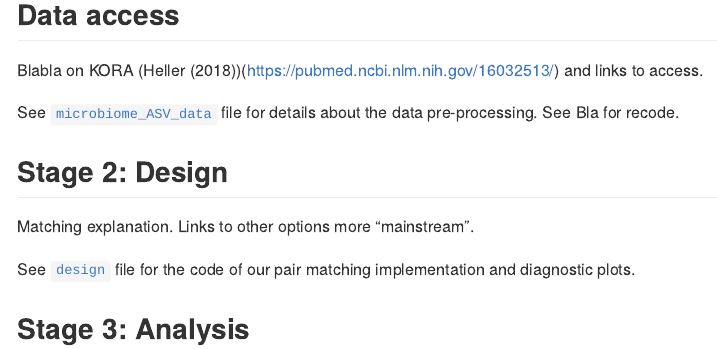
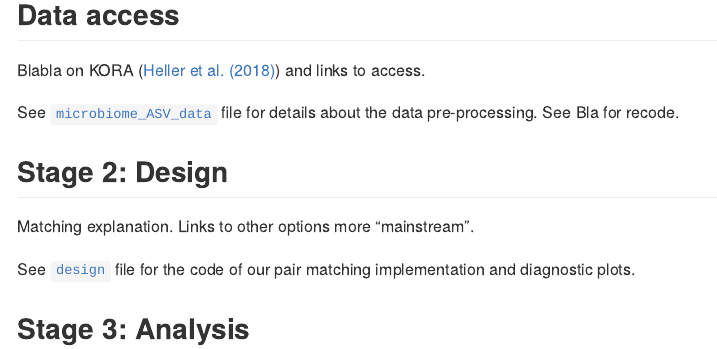
Before and after one commit to AliceSommer/Pipeline_Microbiome, an R Markdown document (README.Rmd): the page in a window 1100 px wide, from 760 px down. The pictures show the output file README.md that the author committed with the source, drawn offline in the style of GitHub.

Commit message:
test cit.

```diff
--- a/README.Rmd
+++ b/README.Rmd
@@ -13,7 +13,7 @@ output:
 
 ## Data access
 
-Blabla on KORA (Heller (2018))(https://pubmed.ncbi.nlm.nih.gov/16032513/) and links to access.
+Blabla on KORA ([Heller et al. (2018)](https://pubmed.ncbi.nlm.nih.gov/16032513/)) and links to access.
 
 See [`microbiome_ASV_data`](microbiome_ASV_data) file for details about the data pre-processing.
 See Bla for recode.
```
Also changed, not shown: README.md.
